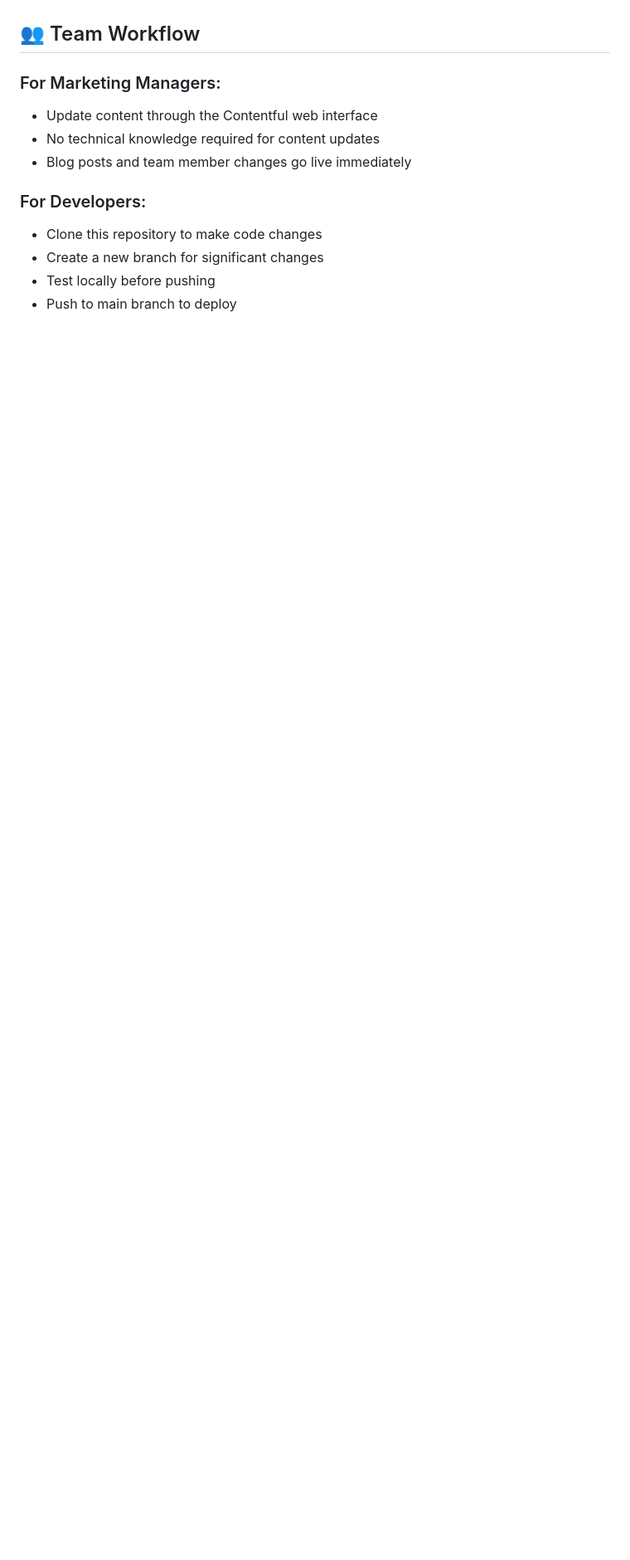
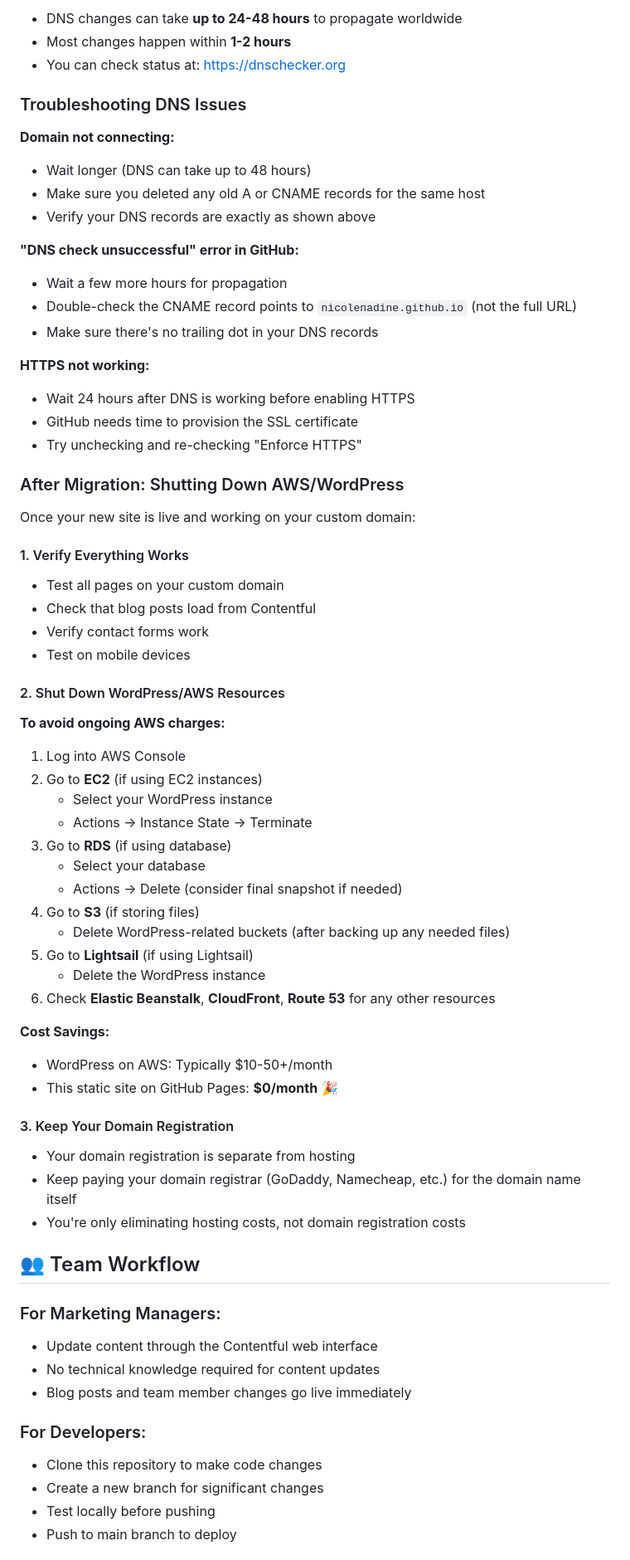
Before and after one commit to nicolenadine/petoskeychiro, a Markdown page: README.md, the part around the change printed below. Shown: that part at 83% size. Drawn GitHub-style; blank space fills up the shorter version.

```diff
--- a/README.md
+++ b/README.md
@@ -140,3 +198,61 @@ To connect your custom domain (e.g., `www.petoskeychiro.com`):
+- DNS changes can take **up to 24-48 hours** to propagate worldwide
+- Most changes happen within **1-2 hours**
+- You can check status at: https://dnschecker.org
+
+
+### Troubleshooting DNS Issues
+
+**Domain not connecting:**
+- Wait longer (DNS can take up to 48 hours)
+- Make sure you deleted any old A or CNAME records for the same host
+- Verify your DNS records are exactly as shown above
+
+**"DNS check unsuccessful" error in GitHub:**
+- Wait a few more hours for propagation
+- Double-check the CNAME record points to `nicolenadine.github.io` (not the full URL)
+- Make sure there's no trailing dot in your DNS records
+
+**HTTPS not working:**
+- Wait 24 hours after DNS is working before enabling HTTPS
+- GitHub needs time to provision the SSL certificate
+- Try unchecking and re-checking "Enforce HTTPS"
+
+### After Migration: Shutting Down AWS/WordPress
+
+Once your new site is live and working on your custom domain:
+
+#### 1. Verify Everything Works
+- Test all pages on your custom domain
+- Check that blog posts load from Contentful
+- Verify contact forms work
+- Test on mobile devices
+
+#### 2. Shut Down WordPress/AWS Resources
+
+**To avoid ongoing AWS charges:**
+
+1. Log into AWS Console
+2. Go to **EC2** (if using EC2 instances)
+   - Select your WordPress instance
+   - Actions → Instance State → Terminate
+3. Go to **RDS** (if using database)
+   - Select your database
+   - Actions → Delete (consider final snapshot if needed)
+4. Go to **S3** (if storing files)
+   - Delete WordPress-related buckets (after backing up any needed files)
+5. Go to **Lightsail** (if using Lightsail)
+   - Delete the WordPress instance
+6. Check **Elastic Beanstalk**, **CloudFront**, **Route 53** for any other resources
+
+**Cost Savings:**
+- WordPress on AWS: Typically $10-50+/month
+- This static site on GitHub Pages: **$0/month** 🎉
+
+#### 3. Keep Your Domain Registration
+
+- Your domain registration is separate from hosting
+- Keep paying your domain registrar (GoDaddy, Namecheap, etc.) for the domain name itself
+- You're only eliminating hosting costs, not domain registration costs
 
 ## 👥 Team Workflow
 
```
Also changed, not shown: other parts of README.md (+69 -11 lines).
